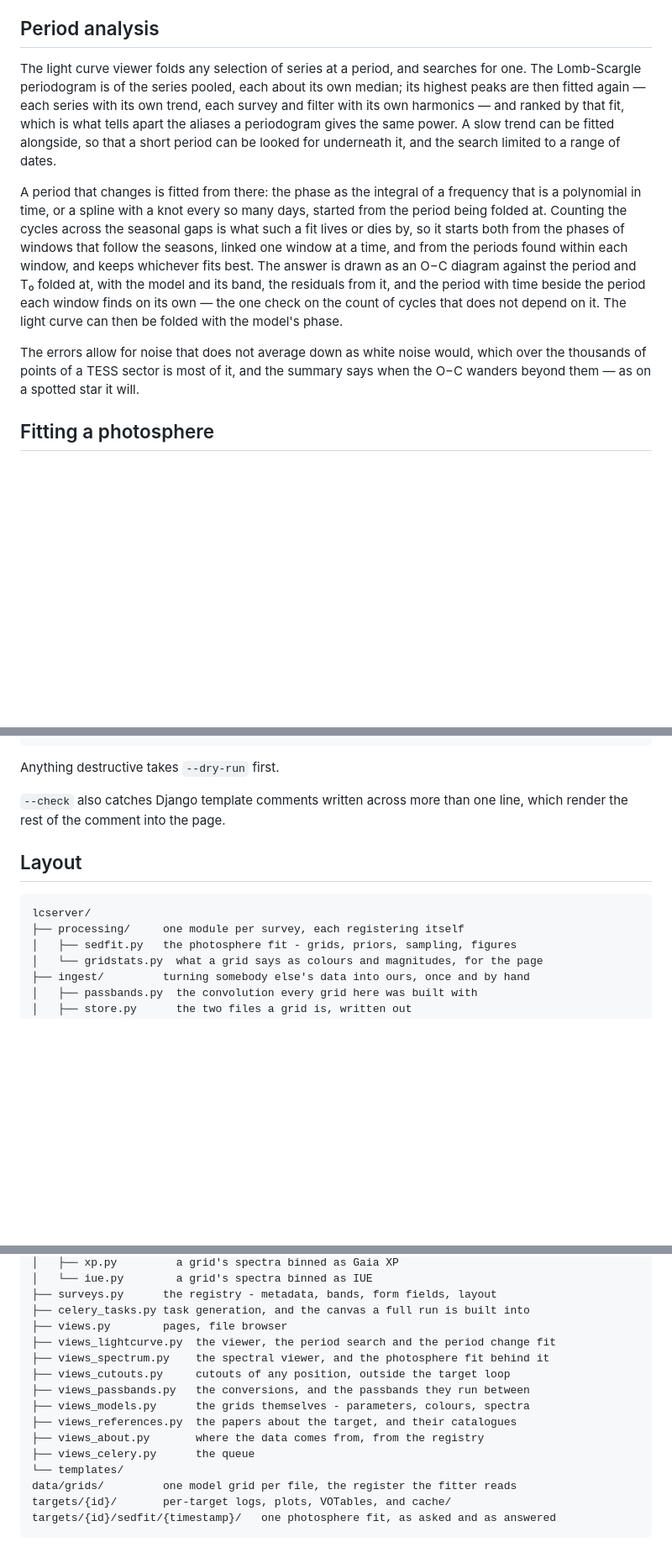
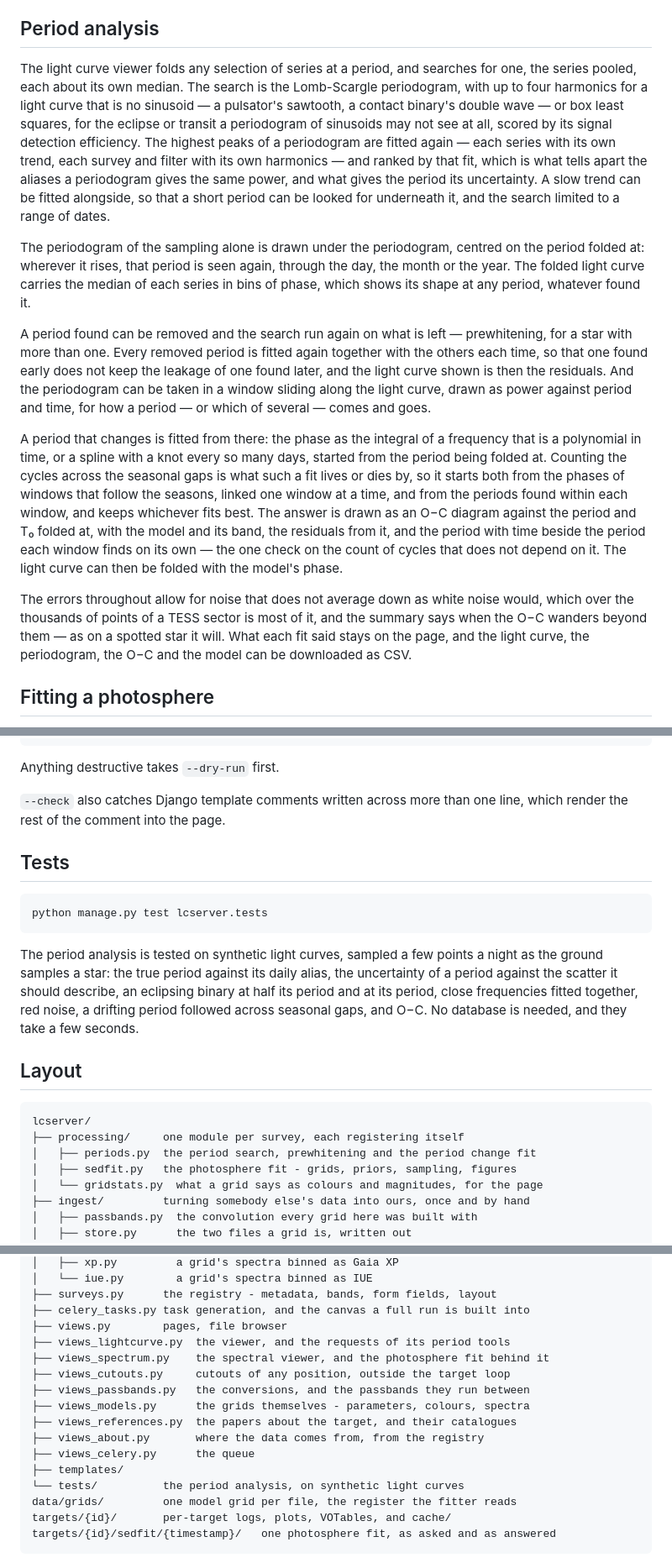
Before and after one commit to karpov-sv/lcserver, a Markdown page: README.md, 3 parts joined by grey strips. Shown at 84% size. Rendered like a GitHub page; blank space fills up the shorter version.

Commit message:
Describe the period tools as they now are in the README and CLAUDE.md
The search methods, the spectral window, the period error and the binned
median, prewhitening and the time-resolved periodogram, and the tests; the
layout gains processing/periods.py and tests/.

````diff
--- a/README.md
+++ b/README.md
@@ -90,12 +90,31 @@ belong to something else.
 ## Period analysis
 
 The light curve viewer folds any selection of series at a period, and searches
-for one. The Lomb-Scargle periodogram is of the series pooled, each about its
-own median; its highest peaks are then fitted again — each series with its own
-trend, each survey and filter with its own harmonics — and ranked by that fit,
-which is what tells apart the aliases a periodogram gives the same power. A
-slow trend can be fitted alongside, so that a short period can be looked for
-underneath it, and the search limited to a range of dates.
+for one, the series pooled, each about its own median. The search is the
+Lomb-Scargle periodogram, with up to four harmonics for a light curve that is
+no sinusoid — a pulsator's sawtooth, a contact binary's double wave — or box
+least squares, for the eclipse or transit a periodogram of sinusoids may not
+see at all, scored by its signal detection efficiency. The highest peaks of a
+periodogram are fitted again — each series with its own trend, each survey and
+filter with its own harmonics — and ranked by that fit, which is what tells
+apart the aliases a periodogram gives the same power, and what gives the
+period its uncertainty. A slow trend can be fitted alongside, so that a short
+period can be looked for underneath it, and the search limited to a range of
+dates.
+
+The periodogram of the sampling alone is drawn under the periodogram, centred
+on the period folded at: wherever it rises, that period is seen again, through
+the day, the month or the year. The folded light curve carries the median of
+each series in bins of phase, which shows its shape at any period, whatever
+found it.
+
+A period found can be removed and the search run again on what is left —
+prewhitening, for a star with more than one. Every removed period is fitted
+again together with the others each time, so that one found early does not
+keep the leakage of one found later, and the light curve shown is then the
+residuals. And the periodogram can be taken in a window sliding along the
+light curve, drawn as power against period and time, for how a period — or
+which of several — comes and goes.
 
 A period that changes is fitted from there: the phase as the integral of a
 frequency that is a polynomial in time, or a spline with a knot every so many
@@ -109,9 +128,11 @@ the period each window finds on its own — the one check on the count of
 cycles that does not depend on it. The light curve can then be folded with the
 model's phase.
 
-The errors allow for noise that does not average down as white noise would,
-which over the thousands of points of a TESS sector is most of it, and the
-summary says when the O−C wanders beyond them — as on a spotted star it will.
+The errors throughout allow for noise that does not average down as white
+noise would, which over the thousands of points of a TESS sector is most of
+it, and the summary says when the O−C wanders beyond them — as on a spotted
+star it will. What each fit said stays on the page, and the light curve, the
+periodogram, the O−C and the model can be downloaded as CSV.
 
 ## Fitting a photosphere
 
@@ -381,11 +402,25 @@ Anything destructive takes `--dry-run` first.
 `--check` also catches Django template comments written across more than one
 line, which render the rest of the comment into the page.
 
+## Tests
+
+```sh
+python manage.py test lcserver.tests
+```
+
+The period analysis is tested on synthetic light curves, sampled a few points
+a night as the ground samples a star: the true period against its daily alias,
+the uncertainty of a period against the scatter it should describe, an
+eclipsing binary at half its period and at its period, close frequencies
+fitted together, red noise, a drifting period followed across seasonal gaps,
+and O−C. No database is needed, and they take a few seconds.
+
 ## Layout
 
 ```
 lcserver/
 ├── processing/     one module per survey, each registering itself
+│   ├── periods.py  the period search, prewhitening and the period change fit
 │   ├── sedfit.py   the photosphere fit - grids, priors, sampling, figures
 │   └── gridstats.py  what a grid says as colours and magnitudes, for the page
 ├── ingest/         turning somebody else's data into ours, once and by hand
@@ -404,7 +439,7 @@ lcserver/
 ├── surveys.py      the registry - metadata, bands, form fields, layout
 ├── celery_tasks.py task generation, and the canvas a full run is built into
 ├── views.py        pages, file browser
-├── views_lightcurve.py  the viewer, the period search and the period change fit
+├── views_lightcurve.py  the viewer, and the requests of its period tools
 ├── views_spectrum.py    the spectral viewer, and the photosphere fit behind it
 ├── views_cutouts.py     cutouts of any position, outside the target loop
 ├── views_passbands.py   the conversions, and the passbands they run between
@@ -412,7 +447,8 @@ lcserver/
 ├── views_references.py  the papers about the target, and their catalogues
 ├── views_about.py       where the data comes from, from the registry
 ├── views_celery.py      the queue
-└── templates/
+├── templates/
+└── tests/          the period analysis, on synthetic light curves
 data/grids/         one model grid per file, the register the fitter reads
 targets/{id}/       per-target logs, plots, VOTables, and cache/
 targets/{id}/sedfit/{timestamp}/   one photosphere fit, as asked and as answered
````
Also changed, not shown: CLAUDE.md (+7 -2 lines).
